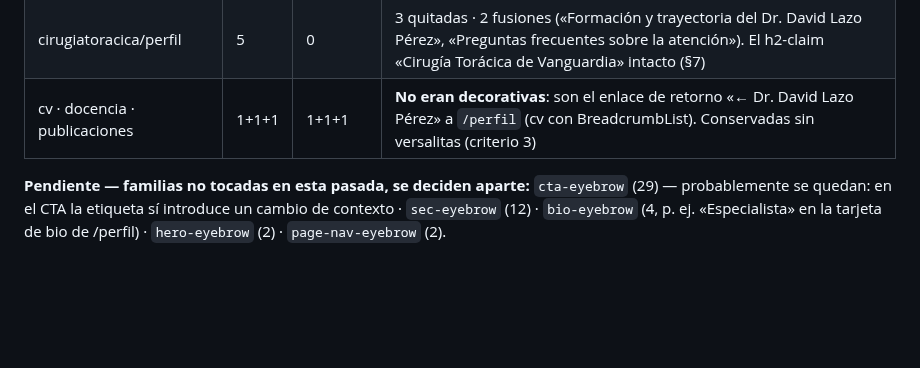
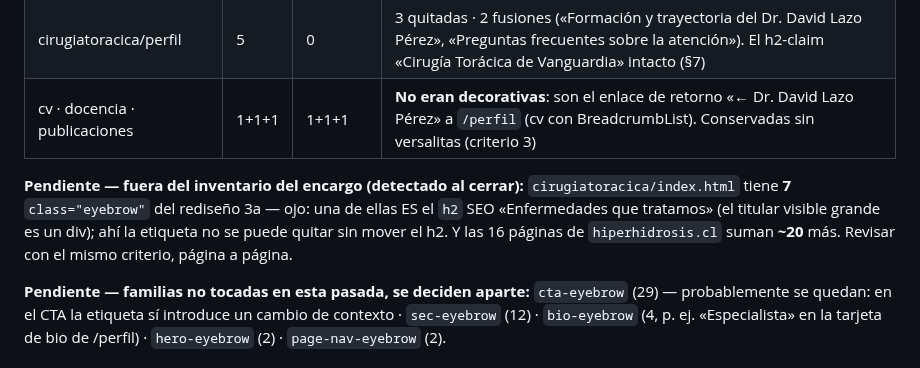
Before and after one commit to dlazotorax/lazoweb, a Markdown page: ESTADO.md, the part around the change. Drawn GitHub-style; blank space fills up the shorter version.

Commit message:
ESTADO 5.e: inventario adicional de eyebrows fuera del encargo (hub 3a e hiperhidrosis)

```diff
--- a/ESTADO.md
+++ b/ESTADO.md
@@ -584,6 +584,12 @@ página y que ninguna ancla depende de ella. Renderizar antes y después.
 | cirugiatoracica/perfil | 5 | 0 | 3 quitadas · 2 fusiones («Formación y trayectoria del Dr. David Lazo Pérez», «Preguntas frecuentes sobre la atención»). El h2-claim «Cirugía Torácica de Vanguardia» intacto (§7) |
 | cv · docencia · publicaciones | 1+1+1 | 1+1+1 | **No eran decorativas**: son el enlace de retorno «← Dr. David Lazo Pérez» a `/perfil` (cv con BreadcrumbList). Conservadas sin versalitas (criterio 3) |
 
+**Pendiente — fuera del inventario del encargo (detectado al cerrar):**
+`cirugiatoracica/index.html` tiene **7** `class="eyebrow"` del rediseño 3a — ojo:
+una de ellas ES el `h2` SEO «Enfermedades que tratamos» (el titular visible grande
+es un div); ahí la etiqueta no se puede quitar sin mover el h2. Y las 16 páginas de
+`hiperhidrosis.cl` suman **~20** más. Revisar con el mismo criterio, página a página.
+
 **Pendiente — familias no tocadas en esta pasada, se deciden aparte:**
 `cta-eyebrow` (29) — probablemente se quedan: en el CTA la etiqueta sí introduce
 un cambio de contexto · `sec-eyebrow` (12) · `bio-eyebrow` (4, p. ej. «Especialista»
```
